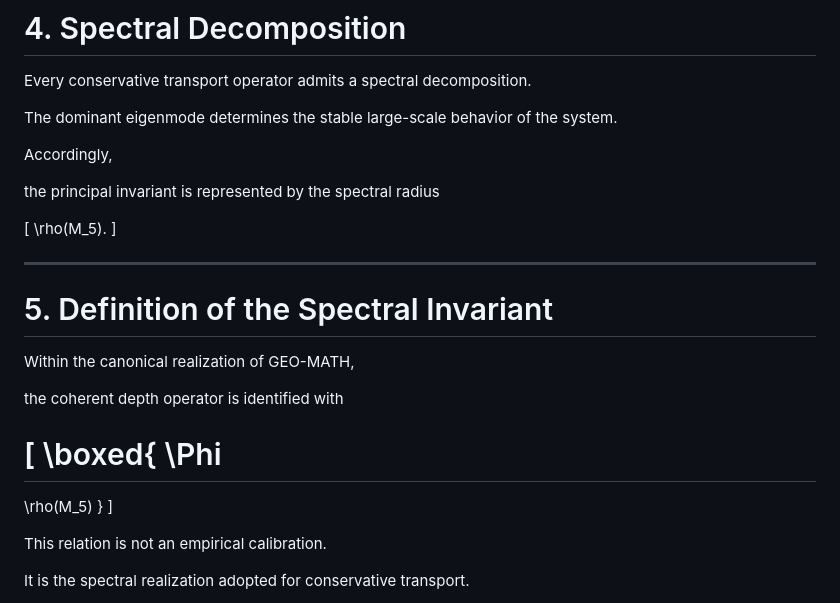
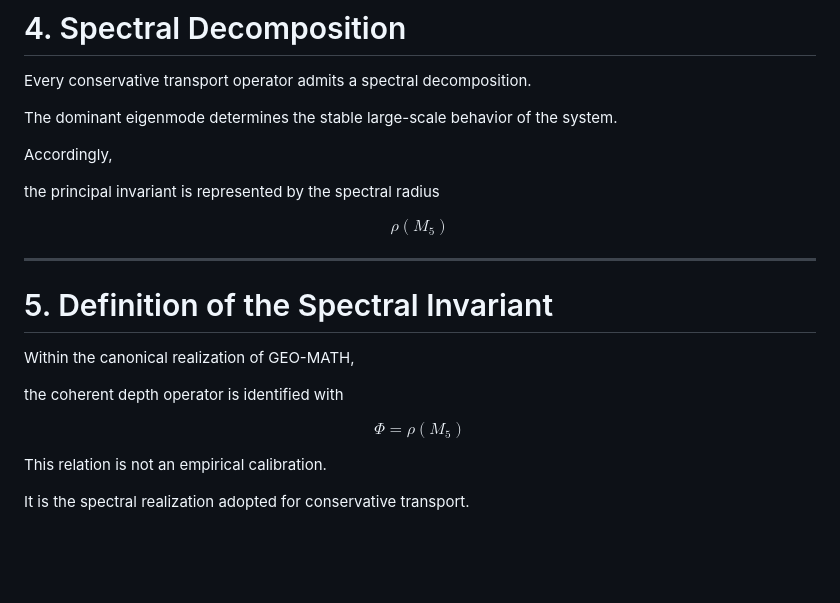
Before and after one commit to LeoTorreblanca/GEO-FOUNDATIONS, a Markdown page: GEO-MATH/docs/07_spectral_realization.md, the part around one of its changes. Rendered like a GitHub page; blank space fills up the shorter version.

```diff
--- a/GEO-MATH/docs/07_spectral_realization.md
+++ b/GEO-MATH/docs/07_spectral_realization.md
@@ -70,9 +64,7 @@ Accordingly,
 
 the principal invariant is represented by the spectral radius
 
-[
-\rho(M_5).
-]
+$$\rho(M_5)$$
 
 ---
 
@@ -82,14 +74,7 @@ Within the canonical realization of GEO-MATH,
 
 the coherent depth operator is identified with
 
-[
-\boxed{
-\Phi
-====
-
-\rho(M_5)
-}
-]
+$$\Phi = \rho(M_5)$$
 
 This relation is not an empirical calibration.
 
```
Also changed, not shown: other parts of GEO-MATH/docs/07_spectral_realization.md (+31 -97 lines).
